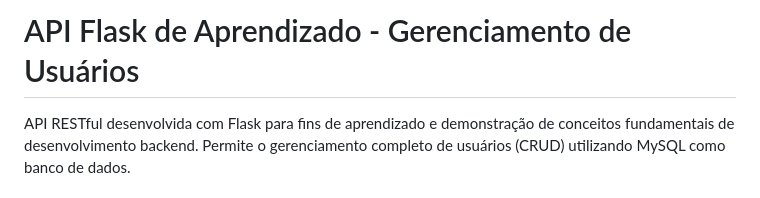
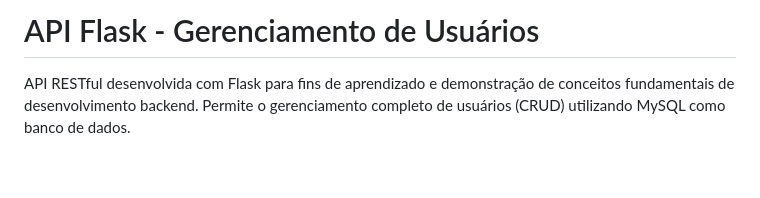
Before and after one commit to Gaabrielbatista/flask-users-api, a Markdown page: README.md, the part around the change. GitHub-like rendering; blank space fills up the shorter version.

Commit message:
Simplify README title
Updated the title of the README to simplify it.

```diff
--- a/README.md
+++ b/README.md
@@ -1,4 +1,4 @@
-# API Flask de Aprendizado - Gerenciamento de Usuários
+# API Flask - Gerenciamento de Usuários
 
 API RESTful desenvolvida com Flask para fins de aprendizado e demonstração de conceitos fundamentais de desenvolvimento backend. Permite o gerenciamento completo de usuários (CRUD) utilizando MySQL como banco de dados.
 
```
